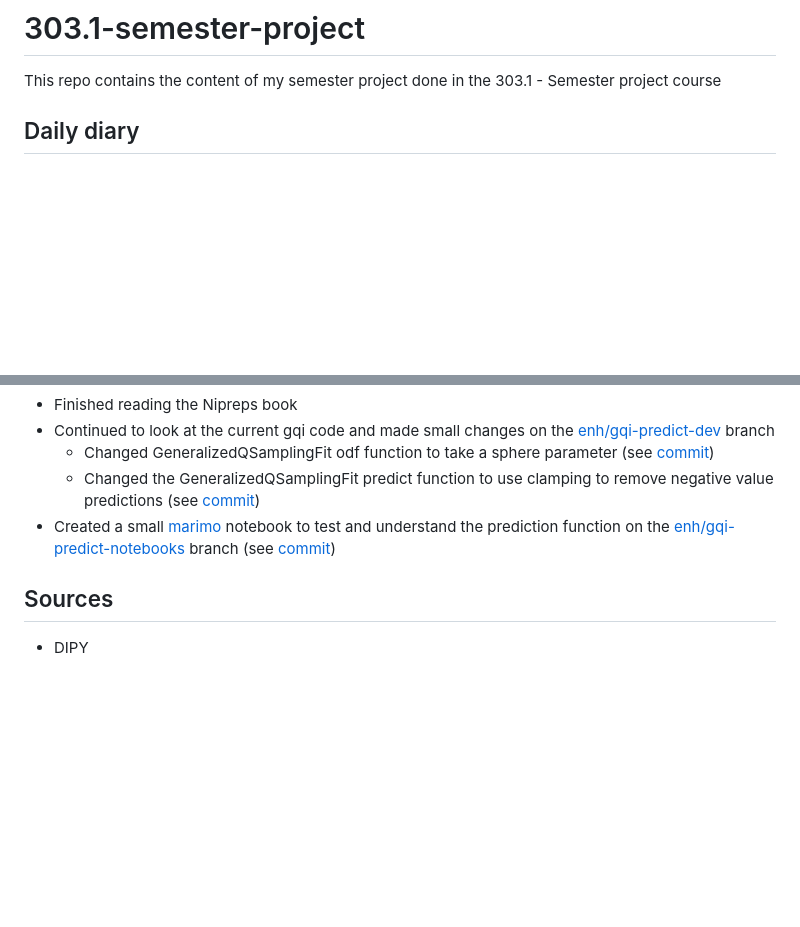
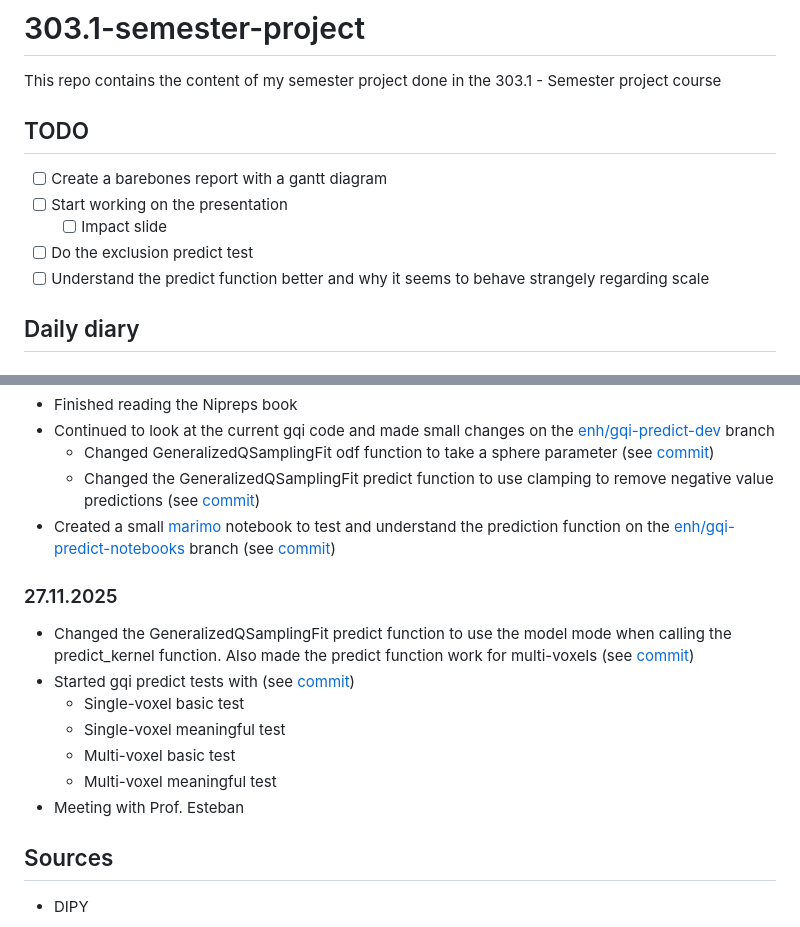
Before and after one commit to MadeInShineA/303.1-semester-project, a Markdown page: README.md, 2 parts joined by grey strips. Rendered like a GitHub page; blank space fills up the shorter version.

Commit message:
Updated daily diary and added TODO list to README.md

```diff
--- a/README.md
+++ b/README.md
@@ -1,6 +1,14 @@
 # 303.1-semester-project
 
 This repo contains the content of my semester project done in the 303.1 - Semester project course
+
+## TODO
+
+- [ ] Create a barebones report with a gantt diagram
+- [ ] Start working on the presentation
+  - [ ] Impact slide
+- [ ] Do the exclusion predict test
+- [ ] Understand the predict function better and why it seems to behave strangely regarding scale
 
 ## Daily diary
 
@@ -42,6 +50,16 @@ This repo contains the content of my semester project done in the 303.1 - Semest
   - Changed the GeneralizedQSamplingFit predict function to use clamping to remove negative value predictions (see [commit](https://github.com/MadeInShineA/dipy/commit/2ff80c8add7eb7896eac8b948e2f052ac91e150d))
 - Created a small [marimo](https://marimo.io/) notebook to test and understand the prediction function on the [enh/gqi-predict-notebooks](https://github.com/MadeInShineA/dipy/tree/enh/gqi-predict-notebooks) branch (see [commit](https://github.com/MadeInShineA/dipy/commit/b88191ede9cbf39a9bcd0e35c0440921034135b7))
 
+### 27.11.2025
+
+- Changed the GeneralizedQSamplingFit predict function to use the model mode when calling the predict_kernel function. Also made the predict function work for multi-voxels (see [commit](https://github.com/MadeInShineA/dipy/commit/f4e7f9b35e8efef03293bb86f40649bea517fc01))
+- Started gqi predict tests with (see [commit](https://github.com/MadeInShineA/dipy/commit/f4e7f9b35e8efef03293bb86f40649bea517fc01))
+  - Single-voxel basic test
+  - Single-voxel meaningful test
+  - Multi-voxel basic test
+  - Multi-voxel meaningful test
+- Meeting with Prof. Esteban
+
 ## Sources
 
 - DIPY
```
